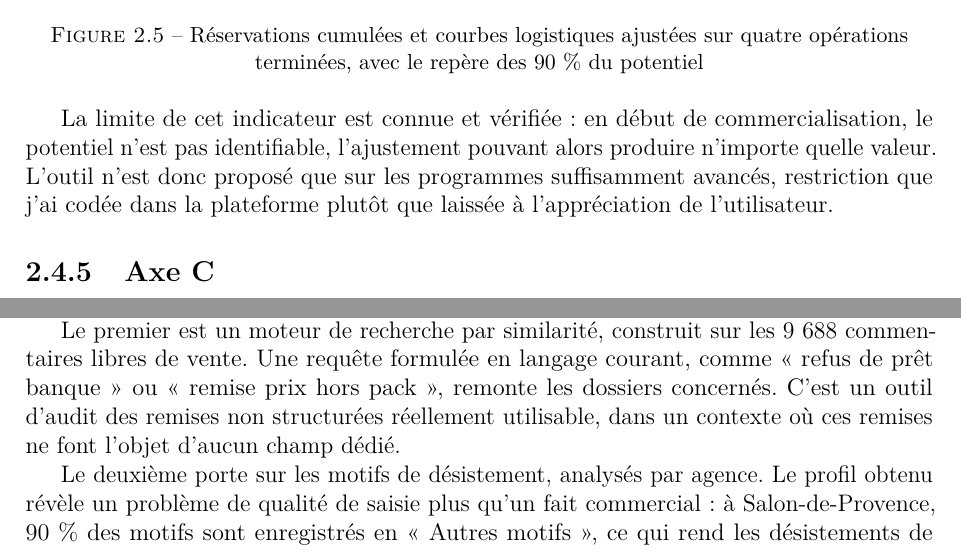
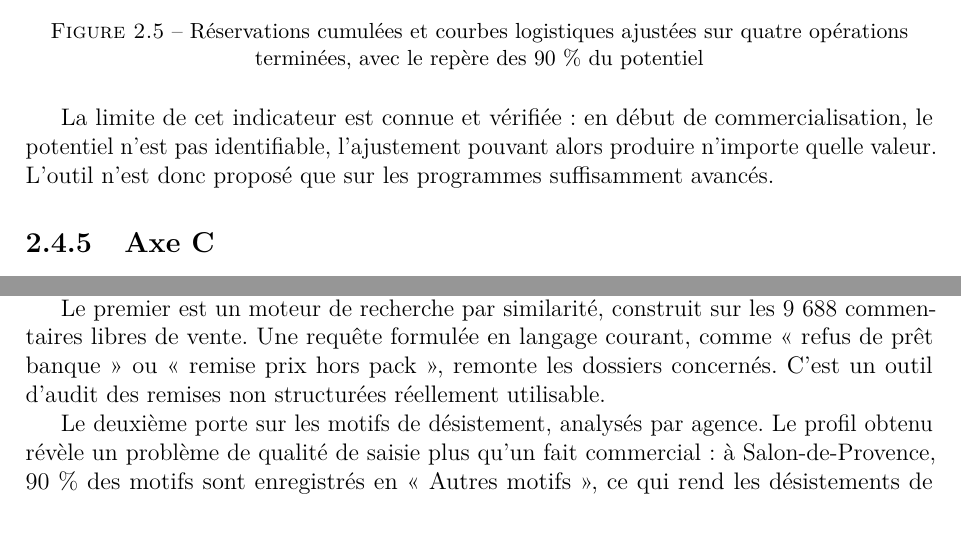
Before and after one commit to yzasmin/MemoireM2S2, an R Markdown document (chapitre_2_copilote_financier.Rmd): two parts of pages 9 and 11 of 14, joined at a grey line, cut so that both start at the same text. The pictures show the output file chapitre_2_copilote_financier.pdf that the author committed with the source.

Commit message:
Corrige deux formulations hors périmètre et une redondance
- retire l'affirmation sur la restriction codée dans la plateforme et
  celle sur l'absence de champ dédié aux remises : ni l'une ni l'autre
  ne figure dans le brouillon
- reformule « ces doublons seraient créés en double » au chapitre 1

Co-Authored-By: Claude Opus 5 <noreply@anthropic.com>
Claude-Session: https://claude.ai/code/session_01Hs8PVJaTgyjq9e8Ud5Nqb9

```diff
--- a/chapitre_2_copilote_financier.Rmd
+++ b/chapitre_2_copilote_financier.Rmd
@@ -376,8 +376,7 @@ la médiane est proche de vingt mois.
 
 La limite de cet indicateur est connue et vérifiée : en début de commercialisation, le
 potentiel n'est pas identifiable, l'ajustement pouvant alors produire n'importe quelle
-valeur. L'outil n'est donc proposé que sur les programmes suffisamment avancés, restriction
-que j'ai codée dans la plateforme plutôt que laissée à l'appréciation de l'utilisateur.
+valeur. L'outil n'est donc proposé que sur les programmes suffisamment avancés.
 
 ### Axe C
 
@@ -437,8 +436,7 @@ Trois constats simples, obtenus avec des moyens simples, complètent le disposit
 Le premier est un moteur de recherche par similarité, construit sur les 9 688 commentaires
 libres de vente. Une requête formulée en langage courant, comme « refus de prêt banque » ou
 « remise prix hors pack », remonte les dossiers concernés. C'est un outil d'audit des
-remises non structurées réellement utilisable, dans un contexte où ces remises ne font
-l'objet d'aucun champ dédié.
+remises non structurées réellement utilisable.
 
 Le deuxième porte sur les motifs de désistement, analysés par agence. Le profil obtenu
 révèle un problème de qualité de saisie plus qu'un fait commercial : à Salon-de-Provence,
```
Also changed, not shown: chapitre_1_migration_tiers_spo.Rmd (+2 -2 lines), chapitre_1_migration_tiers_spo.pdf, chapitre_2_copilote_financier.pdf, 2 other files.
